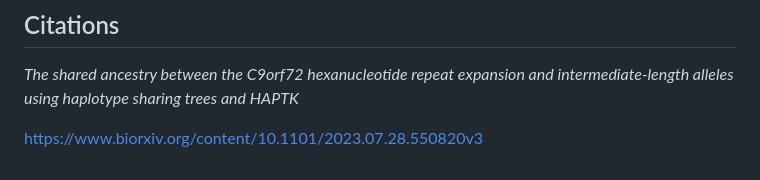
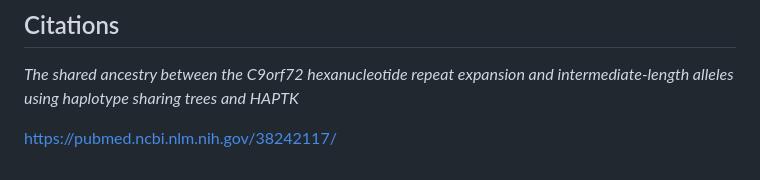
Before and after one commit to xosxos/haptk, a Markdown page: README.md, the part around the change. Drawn GitHub-style.

```diff
--- a/README.md
+++ b/README.md
@@ -230,4 +230,4 @@ The selection of C9orf72 haplotypes is done by discarding the haplotypes tagged
 ## Citations
 _The shared ancestry between the C9orf72 hexanucleotide repeat expansion and intermediate-length alleles using haplotype sharing trees and HAPTK_
 
-[https://www.biorxiv.org/content/10.1101/2023.07.28.550820v3](https://www.biorxiv.org/content/10.1101/2023.07.28.550820v3)
+[https://pubmed.ncbi.nlm.nih.gov/38242117/](https://pubmed.ncbi.nlm.nih.gov/38242117/)
```
